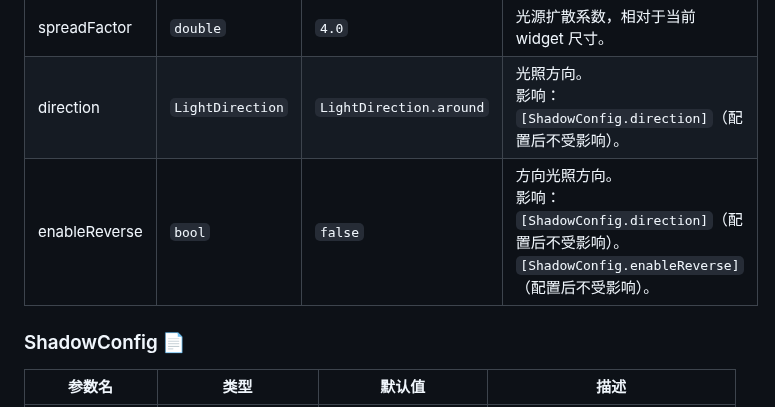
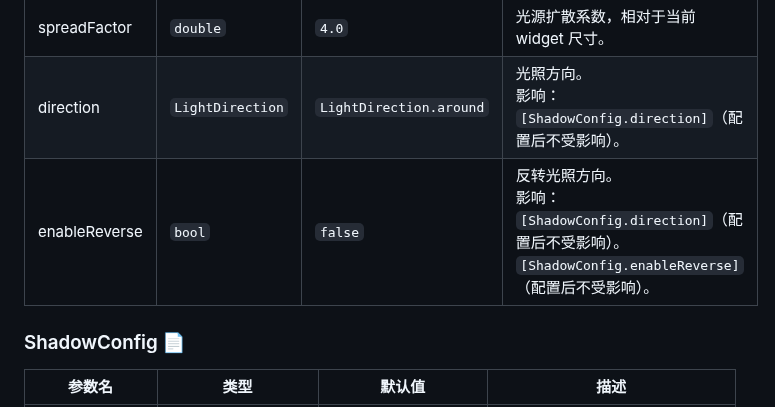
Before and after one commit to fluttercandies/flutter_tilt, a Markdown page: README-ZH.md, the part around one of its changes. Rendered like a GitHub page.

Commit message:
Update: doc

```diff
--- a/README-ZH.md
+++ b/README-ZH.md
@@ -318,7 +318,7 @@ tiltStreamController.add(
 | maxIntensity | `double` | `0.5` | 颜色最大不透明度，跟随倾斜最大进度。 |
 | spreadFactor | `double` | `4.0` | 光源扩散系数，相对于当前 widget 尺寸。 |
 | direction | `LightDirection` | `LightDirection.around` | 光照方向。 <br/> 影响：<br/> `[ShadowConfig.direction]`（配置后不受影响）。 |
-| enableReverse | `bool` | `false` | 方向光照方向。 <br/> 影响：<br/> `[ShadowConfig.direction]`（配置后不受影响）。 <br/> `[ShadowConfig.enableReverse]`（配置后不受影响）。 |
+| enableReverse | `bool` | `false` | 反转光照方向。 <br/> 影响：<br/> `[ShadowConfig.direction]`（配置后不受影响）。 <br/> `[ShadowConfig.enableReverse]`（配置后不受影响）。 |
 
 
 ### ShadowConfig 📄
```
Also changed, not shown: other parts of README-ZH.md (+1 -1 lines).
